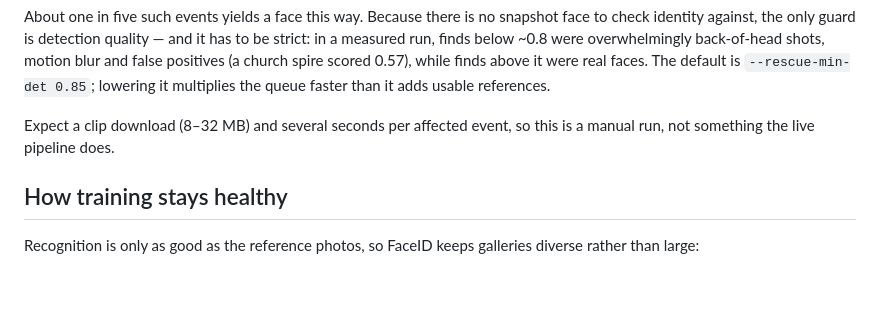
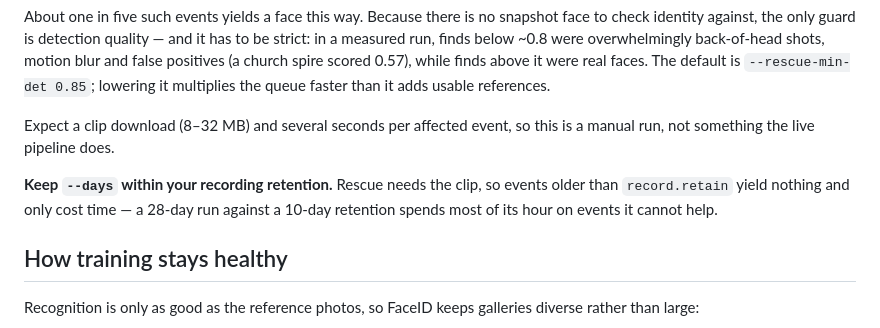
Before and after one commit to SkyTechNerds/faceid, a Markdown page: README.md, the part around the change. Drawn GitHub-style; blank space fills up the shorter version.

Commit message:
docs: rescue only works within the recording retention window

```diff
--- a/README.md
+++ b/README.md
@@ -227,6 +227,10 @@ adds usable references.
 Expect a clip download (8–32 MB) and several seconds per affected event, so this is a
 manual run, not something the live pipeline does.
 
+**Keep `--days` within your recording retention.** Rescue needs the clip, so events older
+than `record.retain` yield nothing and only cost time — a 28-day run against a 10-day
+retention spends most of its hour on events it cannot help.
+
 ## How training stays healthy
 
 Recognition is only as good as the reference photos, so FaceID keeps galleries diverse
```
